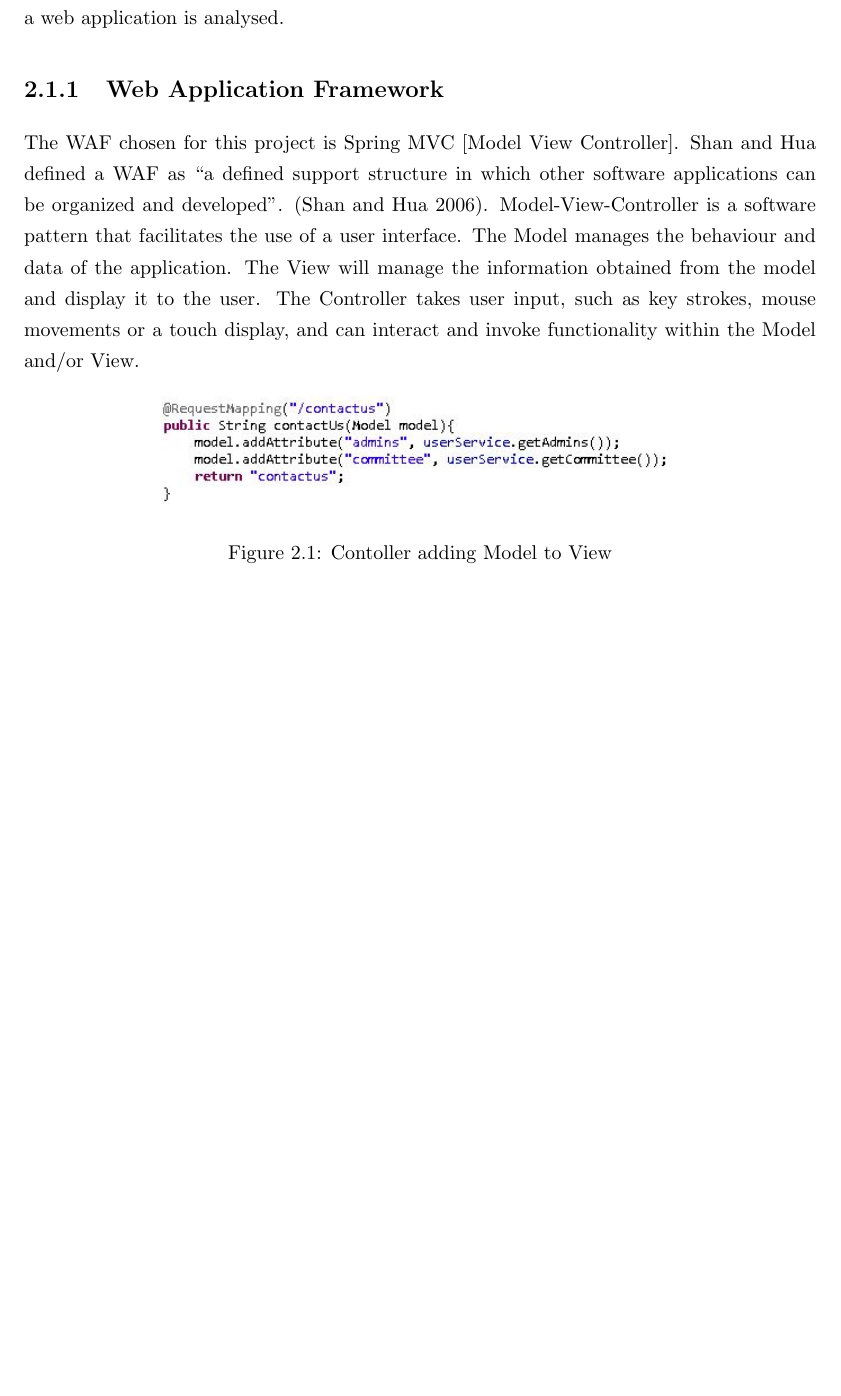
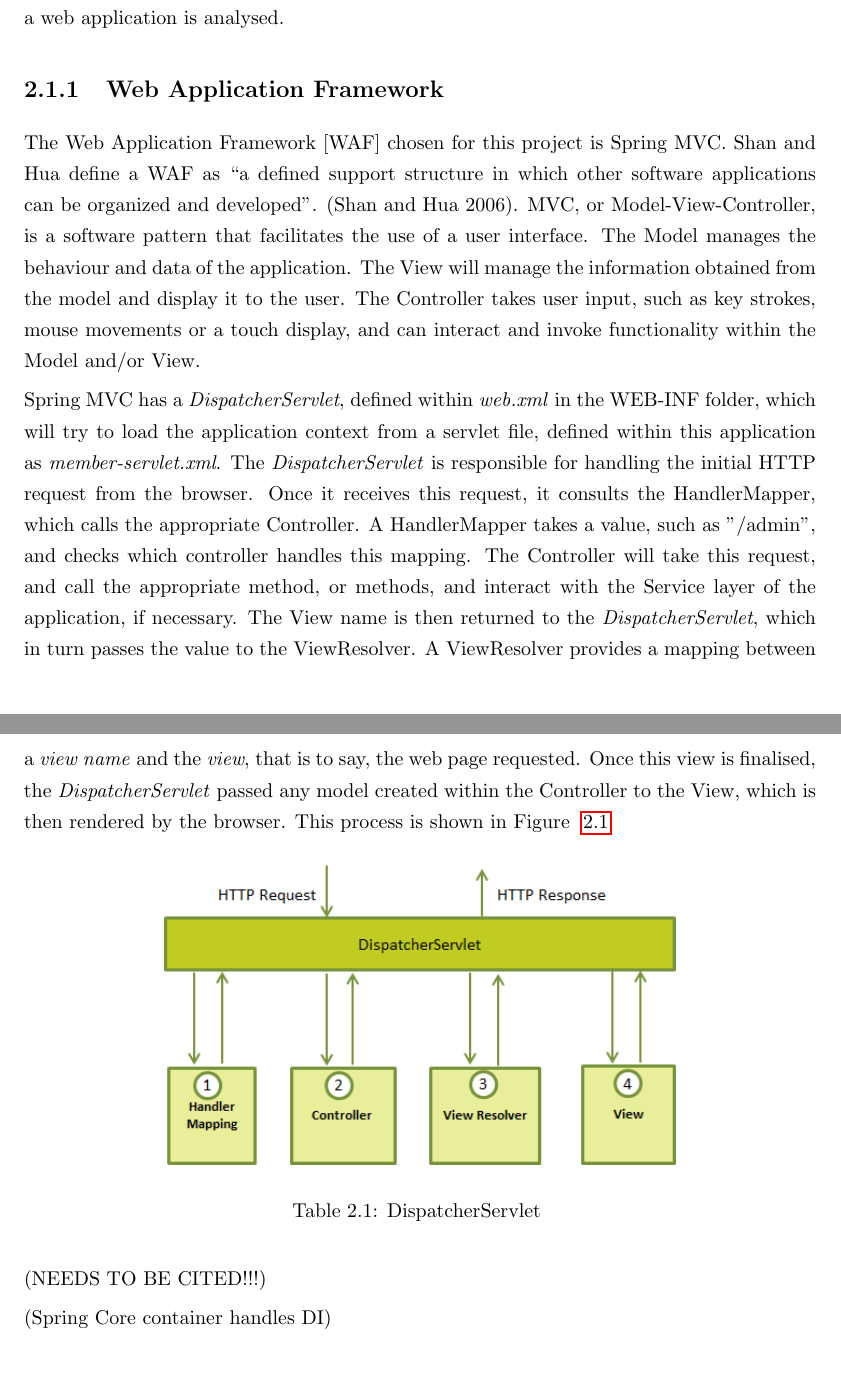
Before and after one commit to wanosd/latex, a LaTeX document (0144266.tex, which reads background.tex): part of page 14 of 60 before the commit and two parts of pages 14 and 15 of 61 after it, the two joined at a grey line, cut so that both start at the same text, the shorter picture padded with empty space. Compiled offline with pdfLaTeX.

Commit message:
Added some background

```diff
--- a/background.tex
+++ b/background.tex
@@ -6,11 +6,20 @@
 There are a number of components needs to build the architecture of a web application. The nature of these components is explored below, and their contribution to the creation of a web application is analysed.
 
 \subsection{Web Application Framework}
-The WAF chosen for this project is Spring MVC [Model View Controller]. Shan and Hua defined a WAF as “a defined support structure in which other software applications can be organized and developed”. (Shan and Hua 2006). Model-View-Controller is a software pattern that facilitates the use of a user interface. The Model manages the behaviour and data of the application. The View will manage the information obtained from the model and display it to the user. The Controller takes user input, such as key strokes, mouse movements or a touch display, and can interact and invoke functionality within the Model and/or View.
+The Web Application Framework [WAF] chosen for this project is Spring MVC. Shan and Hua define a WAF as “a defined support structure in which other software applications can be organized and developed”. (Shan and Hua 2006). MVC, or Model-View-Controller, is a software pattern that facilitates the use of a user interface. The Model manages the behaviour and data of the application. The View will manage the information obtained from the model and display it to the user. The Controller takes user input, such as key strokes, mouse movements or a touch display, and can interact and invoke functionality within the Model and/or View.
 
-\begin{figure}[ht!]
-\centering
-\includegraphics[width=90mm]{figs/fig3-4-1.jpg}
-\caption{Contoller adding Model to View}
-\label{overflow}
-\end{figure}
+Spring MVC has a \textit{DispatcherServlet}, defined within \textit{web.xml} in the WEB-INF folder, which will try to load the application context from a servlet file, defined within this application as \textit{member-servlet.xml}. The \textit{DispatcherServlet} is responsible for handling the initial HTTP request from the browser. Once it receives this request, it consults the HandlerMapper, which calls the appropriate Controller. A HandlerMapper takes a value, such as "/admin", and checks which controller handles this mapping. The Controller will take this request, and call the appropriate method, or methods, and interact with the Service layer of the application, if necessary. The View name is then returned to the \textit{DispatcherServlet}, which in turn passes the value to the ViewResolver. A ViewResolver provides a mapping between a \textit{view name} and the \textit{view}, that is to say, the web page requested. Once this view is finalised, the \textit{DispatcherServlet} passed any model created within the Controller to the View, which is then rendered by the browser. This process is shown in Figure ~\ref{fig:dispatcherflow}
+
+
+\begin{table}[H]
+\begin{center}
+\includegraphics[width=9cm]{dispatchservlet.png}
+\end{center}
+\caption{DispatcherServlet }
+\label{fig:dispatcherflow}
+\end{table}
+
+(NEEDS TO BE CITED!!!)
+
+
+(Spring Core container handles DI)
```
Also changed, not shown: impltesting1.tex (+3 -1 lines), 0144266.pdf, dispatchservlet.png (added), spring_dispatcherservlet.png (added), background.tex (11 more changed lines), 14 other files.
